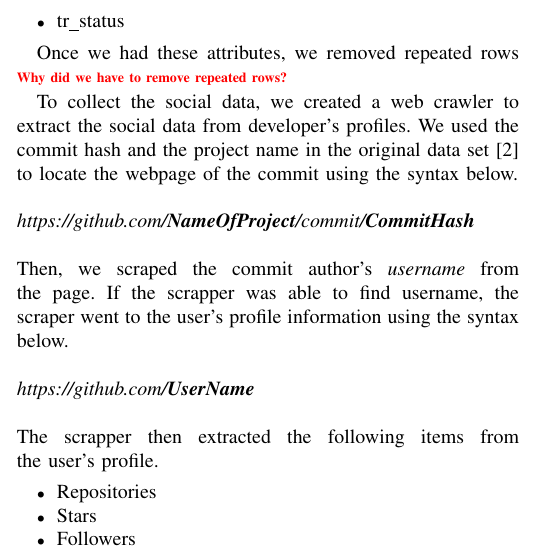
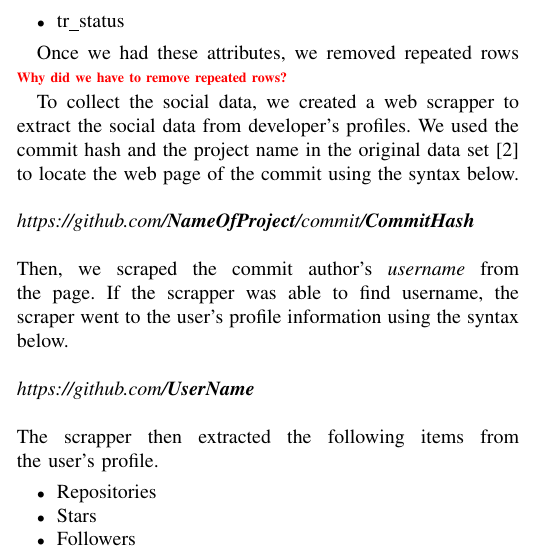
Before and after one commit to mausotog/MSRChallenge2017, a LaTeX paper (Paper/MSRChallenge2017.tex): part of one column of page 2 of 4, cut so that both start at the same text. Compiled offline with pdfLaTeX.

Commit message:
minor revisions

```diff
--- a/Paper/MSRChallenge2017.tex
+++ b/Paper/MSRChallenge2017.tex
@@ -594,10 +594,10 @@ complexity and the build status.
 Once we had these attributes, we removed repeated rows \todo{Why did we have to
 remove repeated rows?}
 
-To collect the social data, we created a web crawler to extract the social data
+To collect the social data, we created a web scrapper to extract the social data
 from developer's profiles.
 We used the commit hash and the project name in the original data
-set~\cite{msr17challenge} to locate the webpage of the commit using the syntax
+set~\cite{msr17challenge} to locate the web page of the commit using the syntax
 below.
 \newline \newline
 \textit{https://github.com/\textbf{NameOfProject}/commit/\textbf{CommitHash}}
```
